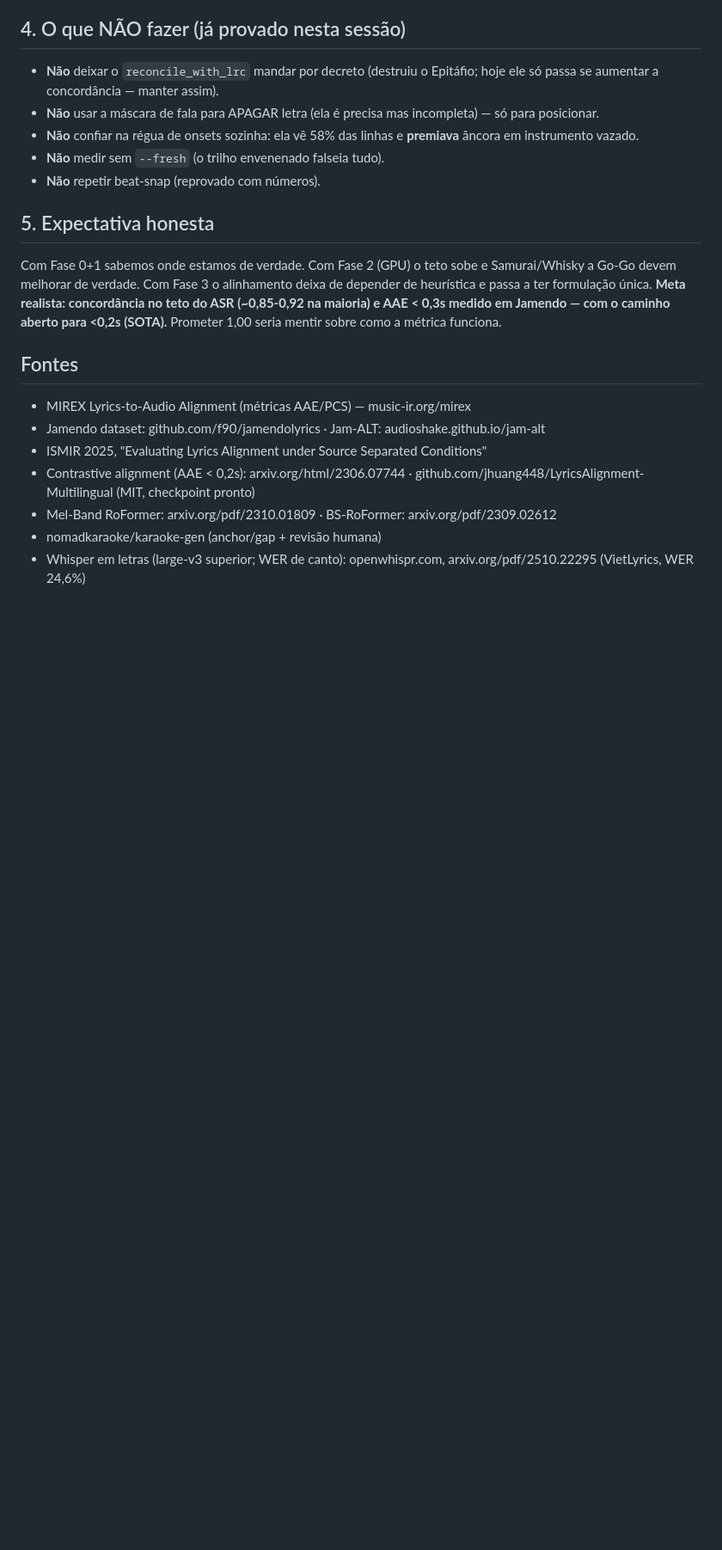
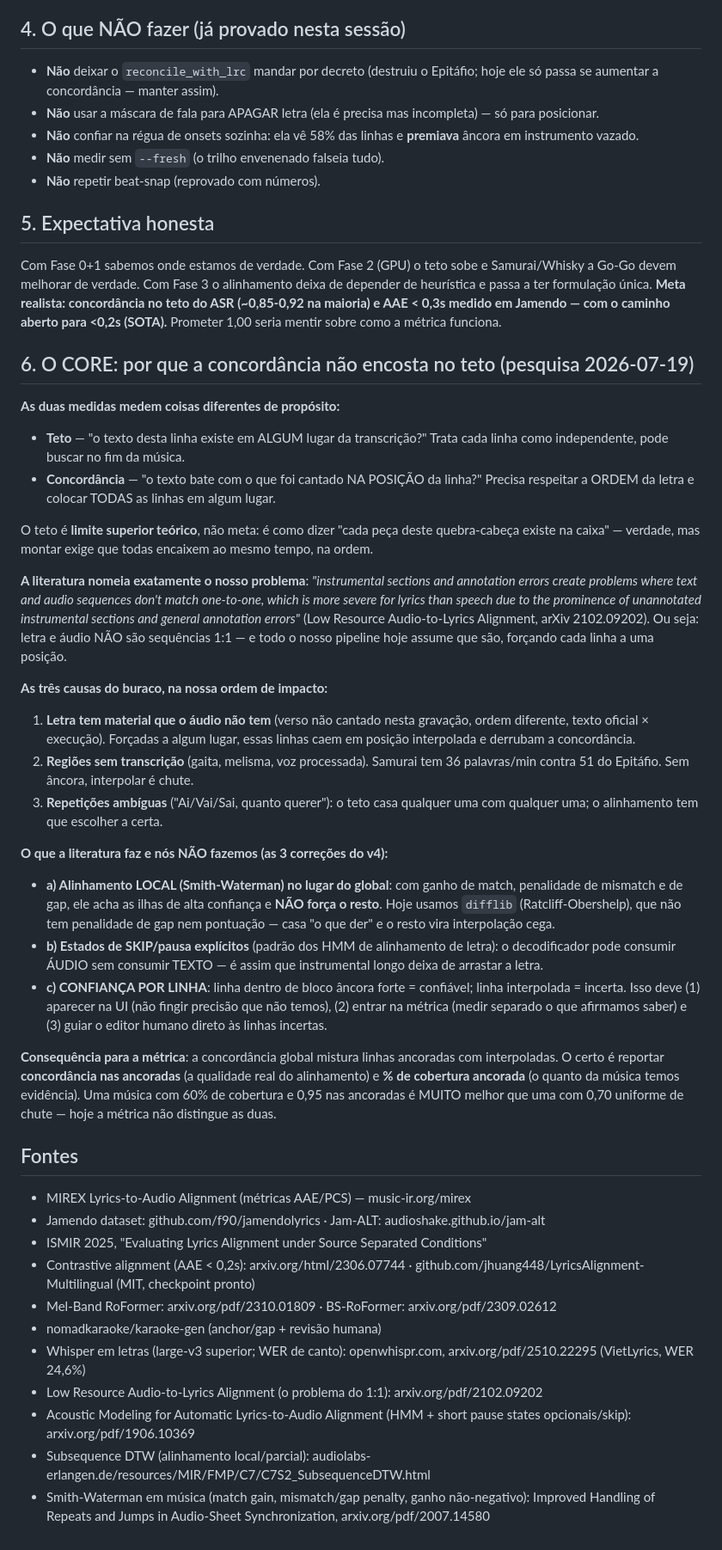
Before and after one commit to marcusguelfi/solta-a-voz, a Markdown page: ALIGN_V3_PLAN.md, the part around the change. Shown at 86% size. GitHub-like rendering; blank space fills up the shorter version.

Commit message:
Pesquisa densa: letra e audio nao sao 1:1 (Smith-Waterman, skip states, confianca por linha)

```diff
--- a/ALIGN_V3_PLAN.md
+++ b/ALIGN_V3_PLAN.md
@@ -155,6 +155,56 @@ realista: concordância no teto do ASR (~0,85-0,92 na maioria) e AAE < 0,3s
 medido em Jamendo — com o caminho aberto para <0,2s (SOTA).** Prometer 1,00
 seria mentir sobre como a métrica funciona.
 
+## 6. O CORE: por que a concordância não encosta no teto (pesquisa 2026-07-19)
+
+**As duas medidas medem coisas diferentes de propósito:**
+- **Teto** — "o texto desta linha existe em ALGUM lugar da transcrição?" Trata
+  cada linha como independente, pode buscar no fim da música.
+- **Concordância** — "o texto bate com o que foi cantado NA POSIÇÃO da linha?"
+  Precisa respeitar a ORDEM da letra e colocar TODAS as linhas em algum lugar.
+
+O teto é **limite superior teórico**, não meta: é como dizer "cada peça deste
+quebra-cabeça existe na caixa" — verdade, mas montar exige que todas encaixem
+ao mesmo tempo, na ordem.
+
+**A literatura nomeia exatamente o nosso problema**: *"instrumental sections
+and annotation errors create problems where text and audio sequences don't
+match one-to-one, which is more severe for lyrics than speech due to the
+prominence of unannotated instrumental sections and general annotation
+errors"* (Low Resource Audio-to-Lyrics Alignment, arXiv 2102.09202). Ou seja:
+letra e áudio NÃO são sequências 1:1 — e todo o nosso pipeline hoje assume que
+são, forçando cada linha a uma posição.
+
+**As três causas do buraco, na nossa ordem de impacto:**
+1. **Letra tem material que o áudio não tem** (verso não cantado nesta
+   gravação, ordem diferente, texto oficial × execução). Forçadas a algum
+   lugar, essas linhas caem em posição interpolada e derrubam a concordância.
+2. **Regiões sem transcrição** (gaita, melisma, voz processada). Samurai tem
+   36 palavras/min contra 51 do Epitáfio. Sem âncora, interpolar é chute.
+3. **Repetições ambíguas** ("Ai/Vai/Sai, quanto querer"): o teto casa qualquer
+   uma com qualquer uma; o alinhamento tem que escolher a certa.
+
+**O que a literatura faz e nós NÃO fazemos (as 3 correções do v4):**
+- **a) Alinhamento LOCAL (Smith-Waterman) no lugar do global**: com ganho de
+  match, penalidade de mismatch e de gap, ele acha as ilhas de alta confiança
+  e **NÃO força o resto**. Hoje usamos `difflib` (Ratcliff-Obershelp), que não
+  tem penalidade de gap nem pontuação — casa "o que der" e o resto vira
+  interpolação cega.
+- **b) Estados de SKIP/pausa explícitos** (padrão dos HMM de alinhamento de
+  letra): o decodificador pode consumir ÁUDIO sem consumir TEXTO — é assim que
+  instrumental longo deixa de arrastar a letra.
+- **c) CONFIANÇA POR LINHA**: linha dentro de bloco âncora forte = confiável;
+  linha interpolada = incerta. Isso deve (1) aparecer na UI (não fingir
+  precisão que não temos), (2) entrar na métrica (medir separado o que
+  afirmamos saber) e (3) guiar o editor humano direto às linhas incertas.
+
+**Consequência para a métrica**: a concordância global mistura linhas
+ancoradas com interpoladas. O certo é reportar **concordância nas ancoradas**
+(a qualidade real do alinhamento) e **% de cobertura ancorada** (o quanto da
+música temos evidência). Uma música com 60% de cobertura e 0,95 nas ancoradas
+é MUITO melhor que uma com 0,70 uniforme de chute — hoje a métrica não
+distingue as duas.
+
 ## Fontes
 - MIREX Lyrics-to-Audio Alignment (métricas AAE/PCS) — music-ir.org/mirex
 - Jamendo dataset: github.com/f90/jamendolyrics · Jam-ALT: audioshake.github.io/jam-alt
@@ -165,3 +215,9 @@ seria mentir sobre como a métrica funciona.
 - nomadkaraoke/karaoke-gen (anchor/gap + revisão humana)
 - Whisper em letras (large-v3 superior; WER de canto): openwhispr.com,
   arxiv.org/pdf/2510.22295 (VietLyrics, WER 24,6%)
+- Low Resource Audio-to-Lyrics Alignment (o problema do 1:1): arxiv.org/pdf/2102.09202
+- Acoustic Modeling for Automatic Lyrics-to-Audio Alignment (HMM + short pause
+  states opcionais/skip): arxiv.org/pdf/1906.10369
+- Subsequence DTW (alinhamento local/parcial): audiolabs-erlangen.de/resources/MIR/FMP/C7/C7S2_SubsequenceDTW.html
+- Smith-Waterman em música (match gain, mismatch/gap penalty, ganho não-negativo):
+  Improved Handling of Repeats and Jumps in Audio-Sheet Synchronization, arxiv.org/pdf/2007.14580
```
